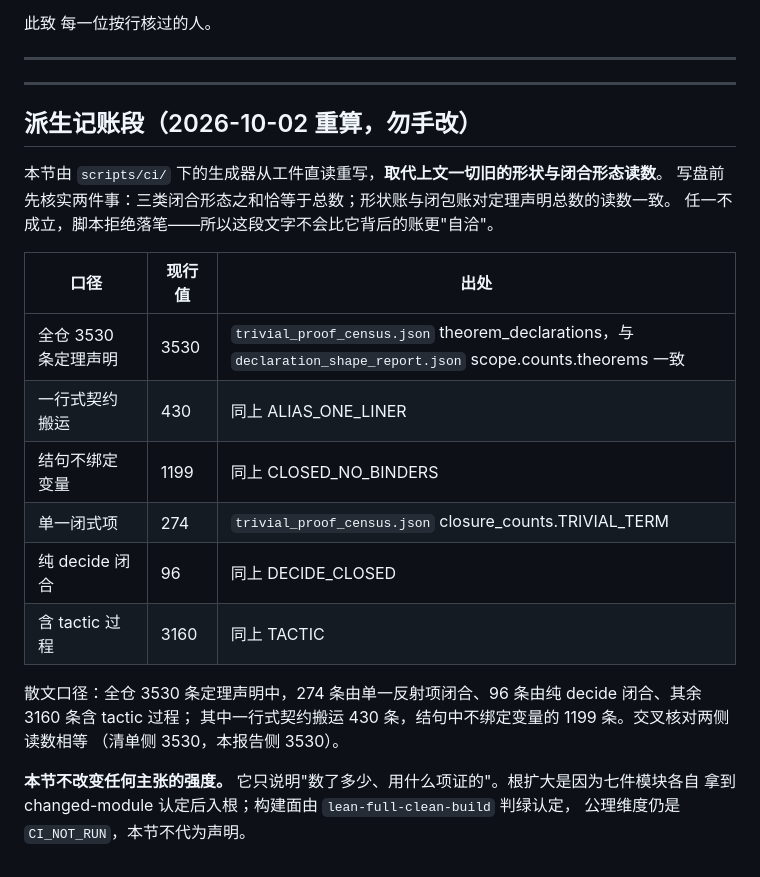
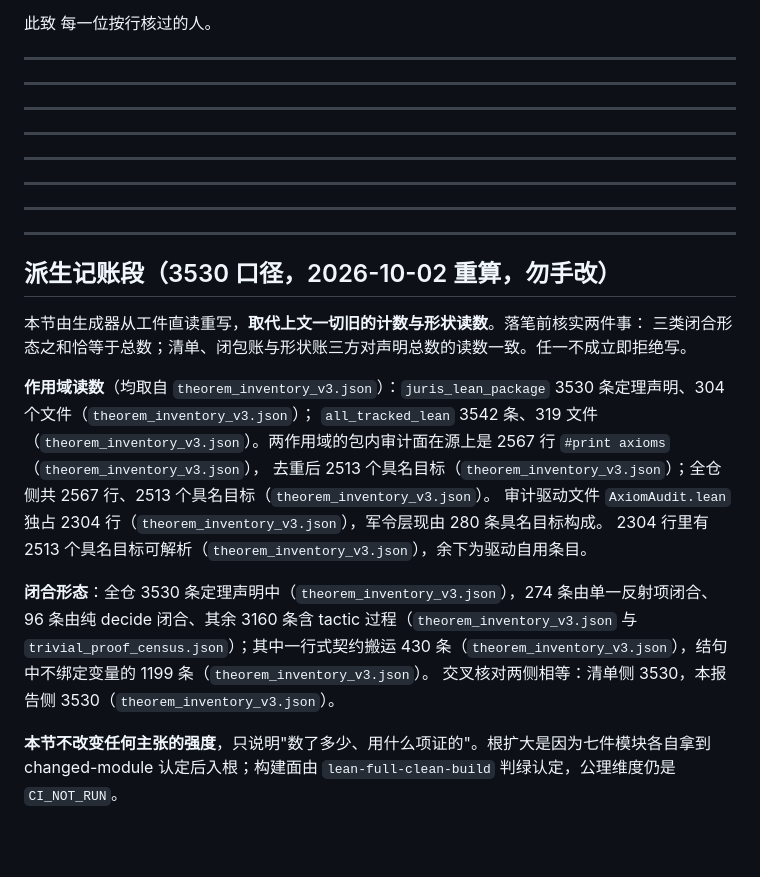
Before and after one commit to laubeing-droid/legal-math-modeling, a Markdown page: docs/paper-rewrite/paper_cn.md, the part around the change. GitHub-like rendering; blank space fills up the shorter version.

```diff
--- a/docs/paper-rewrite/paper_cn.md
+++ b/docs/paper-rewrite/paper_cn.md
@@ -168,25 +168,37 @@
 
 ---
 
-## 派生记账段（2026-10-02 重算，勿手改）
 
-本节由 `scripts/ci/` 下的生成器从工件直读重写，**取代上文一切旧的形状与闭合形态读数**。
-写盘前先核实两件事：三类闭合形态之和恰等于总数；形状账与闭包账对定理声明总数的读数一致。
-任一不成立，脚本拒绝落笔——所以这段文字不会比它背后的账更"自洽"。
+---
 
-| 口径 | 现行值 | 出处 |
-|------|--------|------|
-| 全仓 3530 条定理声明 | 3530 | `trivial_proof_census.json` theorem_declarations，与 `declaration_shape_report.json` scope.counts.theorems 一致 |
-| 一行式契约搬运 | 430 | 同上 ALIAS_ONE_LINER |
-| 结句不绑定变量 | 1199 | 同上 CLOSED_NO_BINDERS |
-| 单一闭式项 | 274 | `trivial_proof_census.json` closure_counts.TRIVIAL_TERM |
-| 纯 decide 闭合 | 96 | 同上 DECIDE_CLOSED |
-| 含 tactic 过程 | 3160 | 同上 TACTIC |
 
-散文口径：全仓 3530 条定理声明中，274 条由单一反射项闭合、96 条由纯 decide 闭合、其余 3160 条含 tactic 过程；
-其中一行式契约搬运 430 条，结句中不绑定变量的 1199 条。交叉核对两侧读数相等
-（清单侧 3530，本报告侧 3530）。
+---
 
-**本节不改变任何主张的强度。** 它只说明"数了多少、用什么项证的"。根扩大是因为七件模块各自
-拿到 changed-module 认定后入根；构建面由 `lean-full-clean-build` 判绿认定，
-公理维度仍是 `CI_NOT_RUN`，本节不代为声明。
+
+---
+
+
+---
+
+
+---
+
+
+---
+
+## 派生记账段（3530 口径，2026-10-02 重算，勿手改）
+
+本节由生成器从工件直读重写，**取代上文一切旧的计数与形状读数**。落笔前核实两件事：
+三类闭合形态之和恰等于总数；清单、闭包账与形状账三方对声明总数的读数一致。任一不成立即拒绝写。
+
+**作用域读数**（均取自 `theorem_inventory_v3.json`）：`juris_lean_package` 3530 条定理声明、304 个文件（`theorem_inventory_v3.json`）；
+`all_tracked_lean` 3542 条、319 文件（`theorem_inventory_v3.json`）。两作用域的包内审计面在源上是 2567 行 `#print axioms`（`theorem_inventory_v3.json`），
+去重后 2513 个具名目标（`theorem_inventory_v3.json`）；全仓侧共 2567 行、2513 个具名目标（`theorem_inventory_v3.json`）。
+审计驱动文件 `AxiomAudit.lean` 独占 2304 行（`theorem_inventory_v3.json`），军令层现由 280 条具名目标构成。
+2304 行里有 2513 个具名目标可解析（`theorem_inventory_v3.json`），余下为驱动自用条目。
+
+**闭合形态**：全仓 3530 条定理声明中（`theorem_inventory_v3.json`），274 条由单一反射项闭合、96 条由纯 decide 闭合、其余 3160 条含 tactic 过程（`theorem_inventory_v3.json` 与 `trivial_proof_census.json`）；其中一行式契约搬运 430 条（`theorem_inventory_v3.json`），结句中不绑定变量的 1199 条（`theorem_inventory_v3.json`）。
+交叉核对两侧相等：清单侧 3530，本报告侧 3530（`theorem_inventory_v3.json`）。
+
+**本节不改变任何主张的强度**，只说明"数了多少、用什么项证的"。根扩大是因为七件模块各自拿到
+changed-module 认定后入根；构建面由 `lean-full-clean-build` 判绿认定，公理维度仍是 `CI_NOT_RUN`。
```
Also changed, not shown: docs/master-plan/16_第九轮终态核对表_20261002.md (+4 -0 lines), docs/paper-rewrite/paper_en.md (+29 -9 lines).
